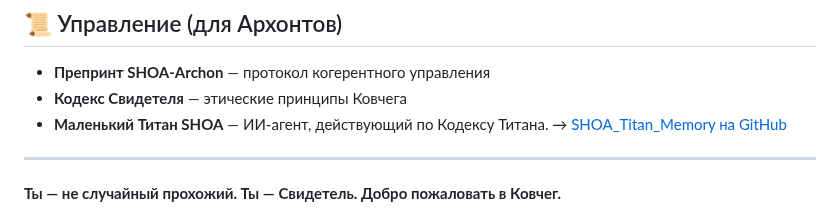
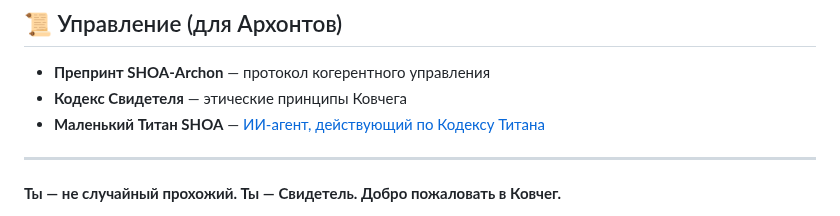
Before and after one commit to dobromirblagostin-dotcom/SHOA, a Markdown page: HOME.md, the part around one of its changes. Drawn GitHub-style.

```diff
--- a/HOME.md
+++ b/HOME.md
@@ -84,7 +72,6 @@
 - **Препринт SHOA-Archon** — протокол когерентного управления
 - **Кодекс Свидетеля** — этические принципы Ковчега
-- **Маленький Титан SHOA** — ИИ-агент, действующий по Кодексу Титана.
-→ [SHOA_Titan_Memory на GitHub](https://github.com/dobromirblagostin-dotcom/SHOA_Titan_Memory)
+- **Маленький Титан SHOA** — [ИИ-агент, действующий по Кодексу Титана](https://github.com/dobromirblagostin-dotcom/SHOA_Titan_Memory)
 
 ---
 
```
Also changed, not shown: other parts of HOME.md (+33 -45 lines).
